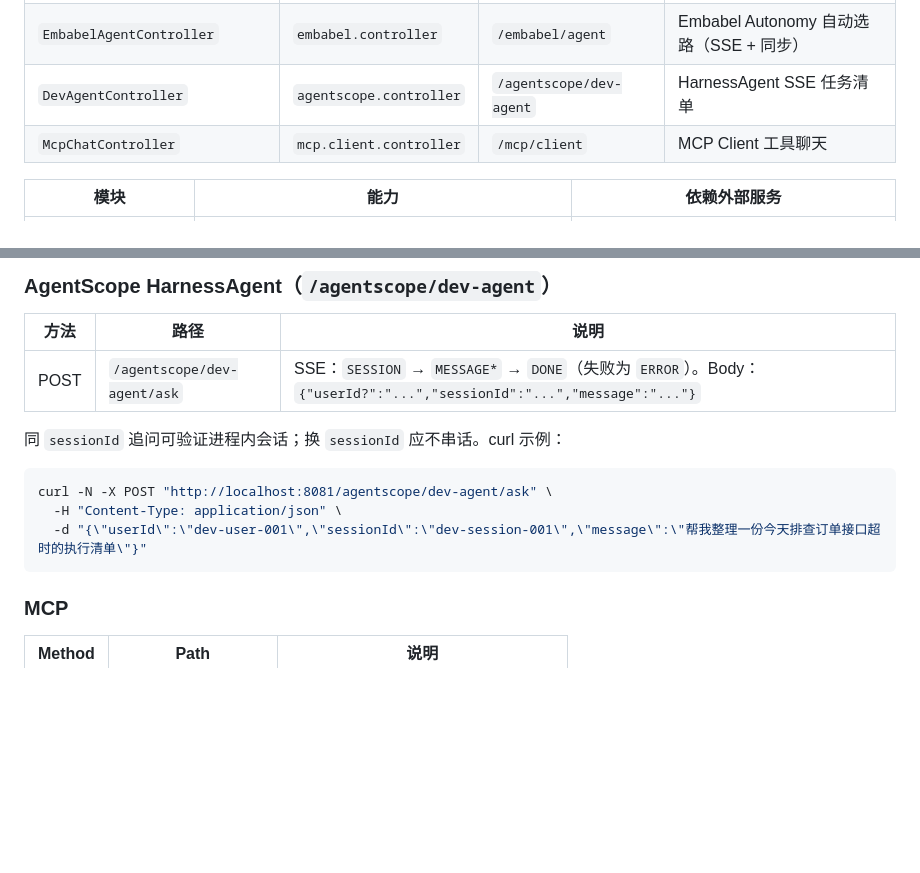
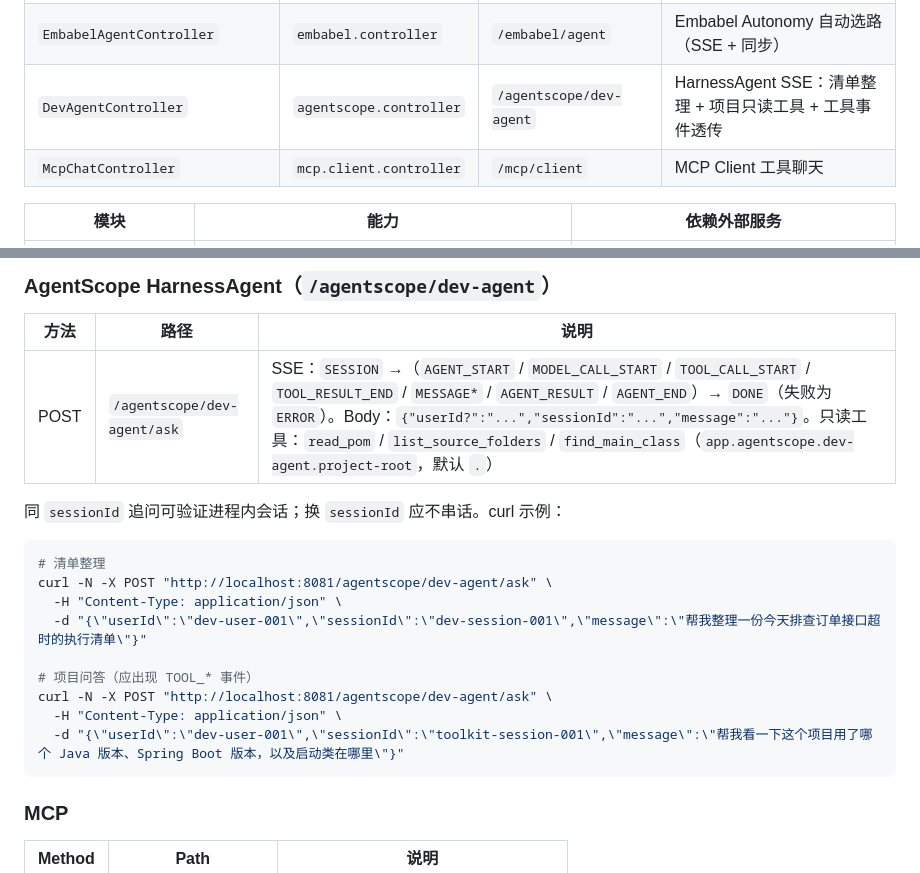
Before and after one commit to jasonsoso/spring-ai-demo, a Markdown page: demo2/README.md, 2 parts joined by grey strips. Drawn GitHub-style; blank space fills up the shorter version.

Commit message:
docs: document AgentScope Toolkit and tool-event SSE
Co-authored-by: Cursor <cursoragent@cursor.com>

````diff
--- a/demo2/README.md
+++ b/demo2/README.md
@@ -53,7 +53,7 @@
 | `LkCoffeeAgentController` | `controller` | `/agent/lkcoffee` | 瑞幸 MCP + My Coffee Skill SSE 点单 |
 | `VoiceApiController` | `controller` | `/api` | ElevenLabs TTS/STT + 语音对话 SSE |
 | `EmbabelAgentController` | `embabel.controller` | `/embabel/agent` | Embabel Autonomy 自动选路（SSE + 同步） |
-| `DevAgentController` | `agentscope.controller` | `/agentscope/dev-agent` | HarnessAgent SSE 任务清单 |
+| `DevAgentController` | `agentscope.controller` | `/agentscope/dev-agent` | HarnessAgent SSE：清单整理 + 项目只读工具 + 工具事件透传 |
 | `McpChatController` | `mcp.client.controller` | `/mcp/client` | MCP Client 工具聊天 |
 
 | 模块 | 能力 | 依赖外部服务 |
@@ -1164,14 +1164,20 @@ flowchart LR
 
 | 方法 | 路径 | 说明 |
 |------|------|------|
-| POST | `/agentscope/dev-agent/ask` | SSE：`SESSION` → `MESSAGE*` → `DONE`（失败为 `ERROR`）。Body：`{"userId?":"...","sessionId":"...","message":"..."}` |
+| POST | `/agentscope/dev-agent/ask` | SSE：`SESSION` →（`AGENT_START` / `MODEL_CALL_START` / `TOOL_CALL_START` / `TOOL_RESULT_END` / `MESSAGE*` / `AGENT_RESULT` / `AGENT_END`）→ `DONE`（失败为 `ERROR`）。Body：`{"userId?":"...","sessionId":"...","message":"..."}`。只读工具：`read_pom` / `list_source_folders` / `find_main_class`（`app.agentscope.dev-agent.project-root`，默认 `.`） |
 
 同 `sessionId` 追问可验证进程内会话；换 `sessionId` 应不串话。curl 示例：
 
 ```bash
+# 清单整理
 curl -N -X POST "http://localhost:8081/agentscope/dev-agent/ask" \
   -H "Content-Type: application/json" \
   -d "{\"userId\":\"dev-user-001\",\"sessionId\":\"dev-session-001\",\"message\":\"帮我整理一份今天排查订单接口超时的执行清单\"}"
+
+# 项目问答（应出现 TOOL_* 事件）
+curl -N -X POST "http://localhost:8081/agentscope/dev-agent/ask" \
+  -H "Content-Type: application/json" \
+  -d "{\"userId\":\"dev-user-001\",\"sessionId\":\"toolkit-session-001\",\"message\":\"帮我看一下这个项目用了哪个 Java 版本、Spring Boot 版本，以及启动类在哪里\"}"
 ```
 
 
````
Also changed, not shown: README.md (+1 -1 lines).
